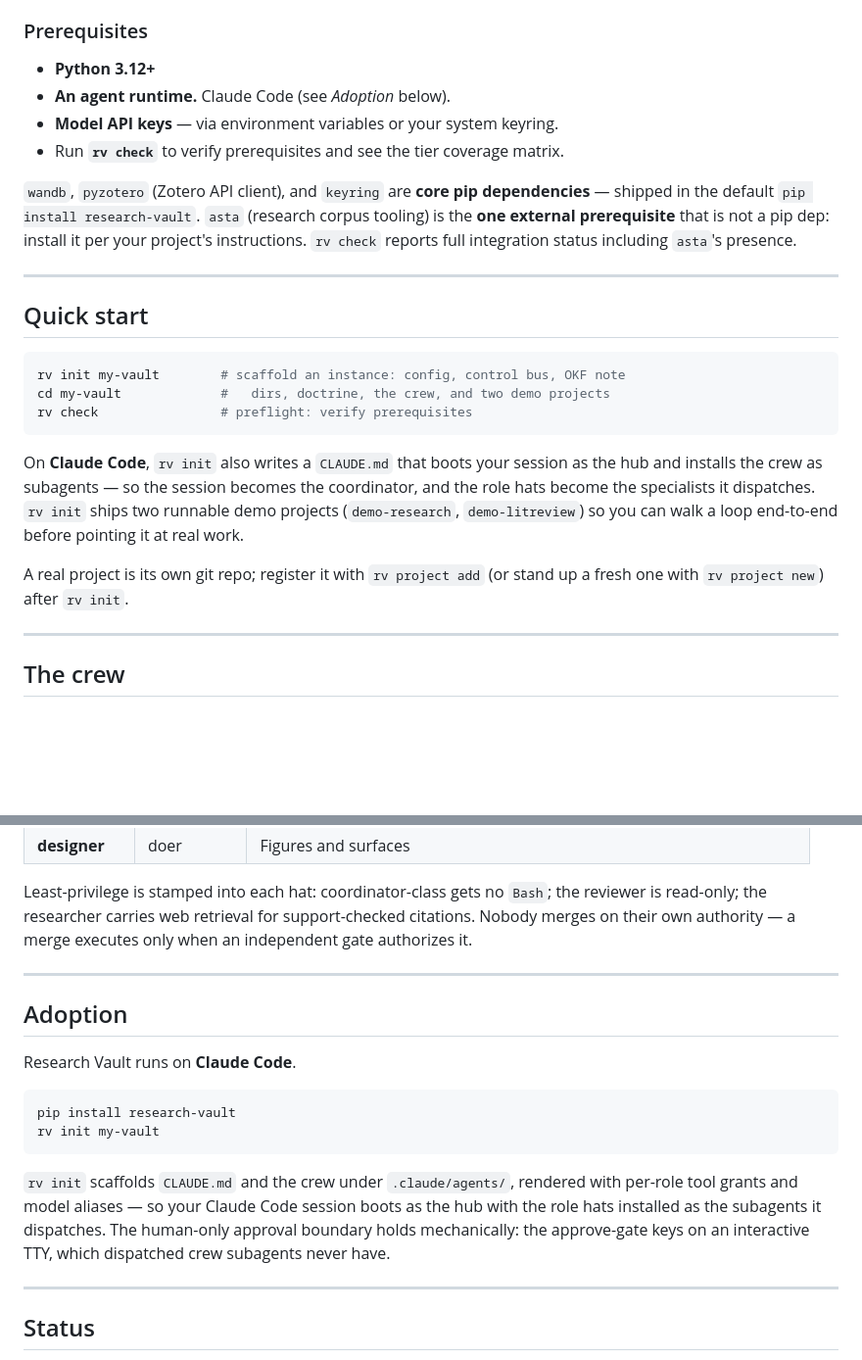
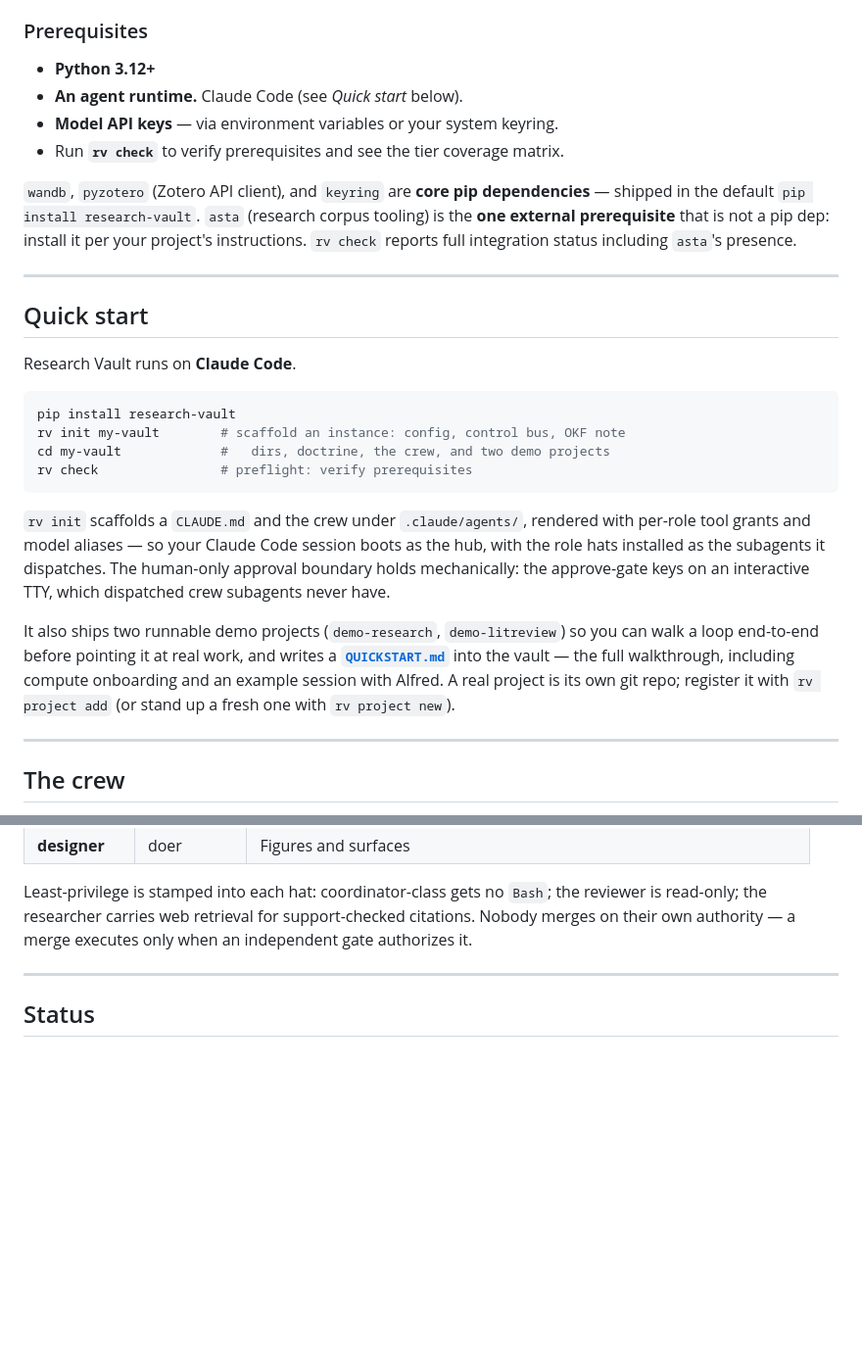
Before and after one commit to phoongkhangzhie/research-vault, a Markdown page: README.md, 2 parts joined by grey strips. Shown at 98% size. Rendered like a GitHub page; blank space fills up the shorter version.

Commit message:
docs: merge Adoption into Quick start, link QUICKSTART
Collapse the redundant Adoption + Quick start sections (both covered
install + rv init + the CLAUDE.md/hub boot) into one Quick start, and
link the shipped QUICKSTART.md walkthrough from it.

Co-Authored-By: Claude Opus 4.8 <noreply@anthropic.com>

````diff
--- a/README.md
+++ b/README.md
@@ -171,7 +171,7 @@ targets without a dedicated SDK.
 ### Prerequisites
 
 - **Python 3.12+**
-- **An agent runtime.** Claude Code (see *Adoption* below).
+- **An agent runtime.** Claude Code (see *Quick start* below).
 - **Model API keys** — via environment variables or your system keyring.
 - Run **`rv check`** to verify prerequisites and see the tier coverage matrix.
 
@@ -184,20 +184,27 @@ instructions. `rv check` reports full integration status including `asta`'s pres
 
 ## Quick start
 
+Research Vault runs on **Claude Code**.
+
 ```bash
+pip install research-vault
 rv init my-vault        # scaffold an instance: config, control bus, OKF note
 cd my-vault             #   dirs, doctrine, the crew, and two demo projects
 rv check                # preflight: verify prerequisites
 ```
 
-On **Claude Code**, `rv init` also writes a `CLAUDE.md` that boots your session
-as the hub and installs the crew as subagents — so the session becomes the
-coordinator, and the role hats become the specialists it dispatches. `rv init`
-ships two runnable demo projects (`demo-research`, `demo-litreview`) so you can
-walk a loop end-to-end before pointing it at real work.
+`rv init` scaffolds a `CLAUDE.md` and the crew under `.claude/agents/`, rendered
+with per-role tool grants and model aliases — so your Claude Code session boots
+as the hub, with the role hats installed as the subagents it dispatches. The
+human-only approval boundary holds mechanically: the approve-gate keys on an
+interactive TTY, which dispatched crew subagents never have.
 
-A real project is its own git repo; register it with `rv project add` (or stand
-up a fresh one with `rv project new`) after `rv init`.
+It also ships two runnable demo projects (`demo-research`, `demo-litreview`) so
+you can walk a loop end-to-end before pointing it at real work, and writes a
+**[`QUICKSTART.md`](src/research_vault/data/templates/QUICKSTART.md)** into the
+vault — the full walkthrough, including compute onboarding and an example session
+with Alfred. A real project is its own git repo; register it with `rv project add`
+(or stand up a fresh one with `rv project new`).
 
 ---
 
@@ -222,23 +229,6 @@ executes only when an independent gate authorizes it.
 
 ---
 
-## Adoption
-
-Research Vault runs on **Claude Code**.
-
-```bash
-pip install research-vault
-rv init my-vault
-```
-
-`rv init` scaffolds `CLAUDE.md` and the crew under `.claude/agents/`, rendered
-with per-role tool grants and model aliases — so your Claude Code session boots
-as the hub with the role hats installed as the subagents it dispatches.
-The human-only approval boundary holds mechanically: the approve-gate keys on an
-interactive TTY, which dispatched crew subagents never have.
-
----
-
 ## Status
 
 This is **alpha**. The architecture is complete and the loops run end-to-end. It
````
